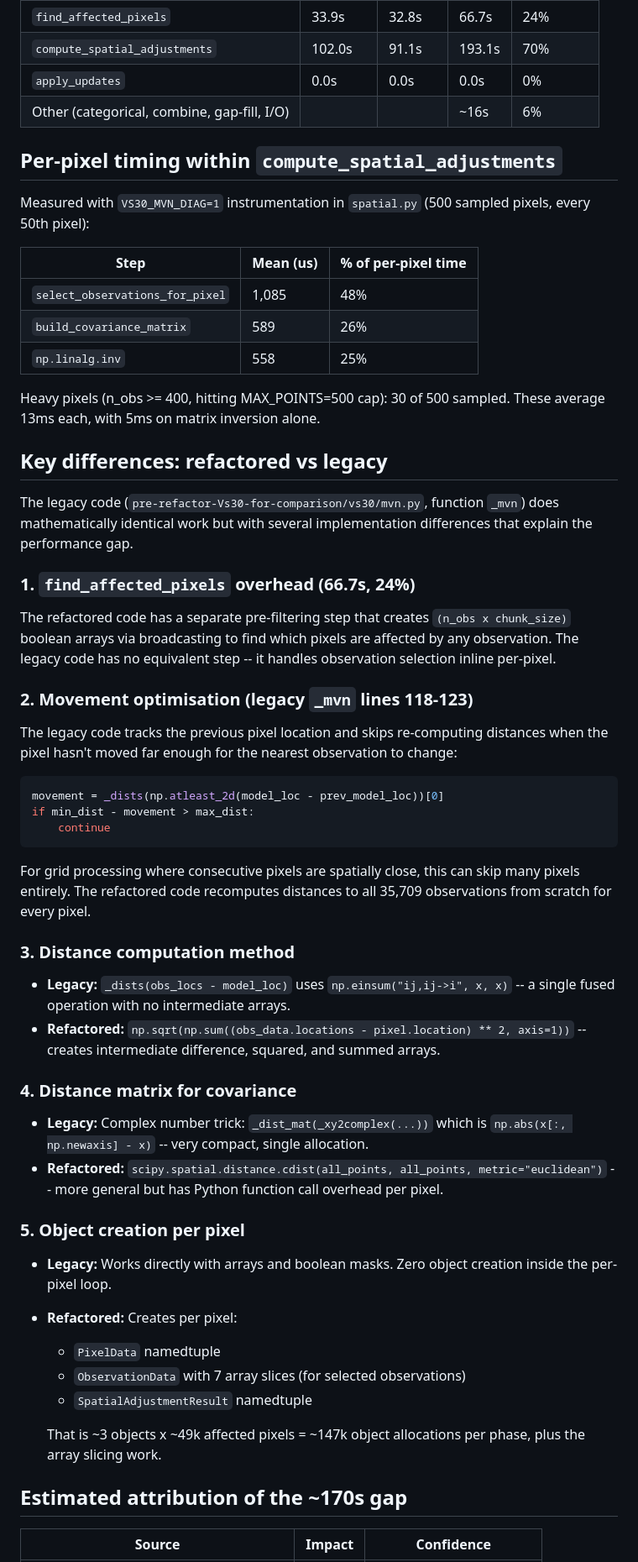
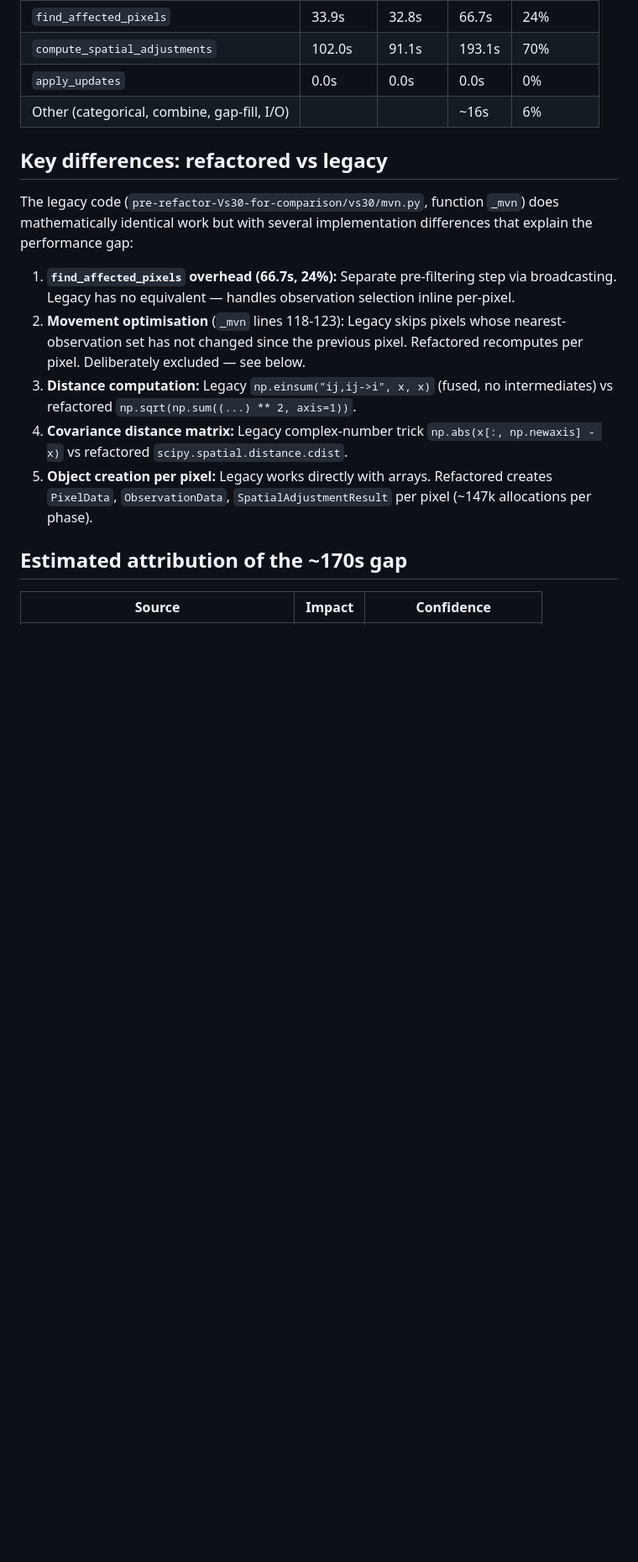
Before and after one commit to ucgmsim/Vs30, a Markdown page: dev/docs/mvn_performance_investigation.md, the part around one of its changes. Shown at 84% size. Drawn GitHub-style; blank space fills up the shorter version.

````diff
--- a/dev/docs/mvn_performance_investigation.md
+++ b/dev/docs/mvn_performance_investigation.md
@@ -23,74 +23,25 @@ Measured with `time.perf_counter()` instrumentation in `pipeline.py`:
 | `apply_updates`               | 0.0s    | 0.0s    | 0.0s   | 0%         |
 | Other (categorical, combine, gap-fill, I/O) | | | ~16s  | 6%         |
 
-## Per-pixel timing within `compute_spatial_adjustments`
-
-Measured with `VS30_MVN_DIAG=1` instrumentation in `spatial.py`
-(500 sampled pixels, every 50th pixel):
-
-| Step                         | Mean (us) | % of per-pixel time |
-|------------------------------|-----------|---------------------|
-| `select_observations_for_pixel` | 1,085  | 48%                 |
-| `build_covariance_matrix`       | 589    | 26%                 |
-| `np.linalg.inv`                 | 558    | 25%                 |
-
-Heavy pixels (n_obs >= 400, hitting MAX_POINTS=500 cap): 30 of 500 sampled.
-These average 13ms each, with 5ms on matrix inversion alone.
-
 ## Key differences: refactored vs legacy
 
 The legacy code (`pre-refactor-Vs30-for-comparison/vs30/mvn.py`, function
 `_mvn`) does mathematically identical work but with several implementation
-differences that explain the performance gap.
+differences that explain the performance gap:
 
-### 1. `find_affected_pixels` overhead (66.7s, 24%)
-
-The refactored code has a separate pre-filtering step that creates
-`(n_obs x chunk_size)` boolean arrays via broadcasting to find which pixels
-are affected by any observation. The legacy code has no equivalent step -- it
-handles observation selection inline per-pixel.
-
-### 2. Movement optimisation (legacy `_mvn` lines 118-123)
-
-The legacy code tracks the previous pixel location and skips re-computing
-distances when the pixel hasn't moved far enough for the nearest observation
-to change:
-
-```python
-movement = _dists(np.atleast_2d(model_loc - prev_model_loc))[0]
-if min_dist - movement > max_dist:
-    continue
-```
-
-For grid processing where consecutive pixels are spatially close, this can
-skip many pixels entirely. The refactored code recomputes distances to all
-35,709 observations from scratch for every pixel.
-
-### 3. Distance computation method
-
-- **Legacy:** `_dists(obs_locs - model_loc)` uses `np.einsum("ij,ij->i", x, x)`
-  -- a single fused operation with no intermediate arrays.
-- **Refactored:** `np.sqrt(np.sum((obs_data.locations - pixel.location) ** 2, axis=1))`
-  -- creates intermediate difference, squared, and summed arrays.
-
-### 4. Distance matrix for covariance
-
-- **Legacy:** Complex number trick: `_dist_mat(_xy2complex(...))` which is
-  `np.abs(x[:, np.newaxis] - x)` -- very compact, single allocation.
-- **Refactored:** `scipy.spatial.distance.cdist(all_points, all_points, metric="euclidean")`
-  -- more general but has Python function call overhead per pixel.
-
-### 5. Object creation per pixel
-
-- **Legacy:** Works directly with arrays and boolean masks. Zero object
-  creation inside the per-pixel loop.
-- **Refactored:** Creates per pixel:
-  - `PixelData` namedtuple
-  - `ObservationData` with 7 array slices (for selected observations)
-  - `SpatialAdjustmentResult` namedtuple
-
-  That is ~3 objects x ~49k affected pixels = ~147k object allocations per
-  phase, plus the array slicing work.
+1. **`find_affected_pixels` overhead (66.7s, 24%):** Separate pre-filtering
+   step via broadcasting. Legacy has no equivalent — handles observation
+   selection inline per-pixel.
+2. **Movement optimisation** (`_mvn` lines 118-123): Legacy skips pixels
+   whose nearest-observation set has not changed since the previous pixel.
+   Refactored recomputes per pixel. Deliberately excluded — see below.
+3. **Distance computation:** Legacy `np.einsum("ij,ij->i", x, x)` (fused, no
+   intermediates) vs refactored `np.sqrt(np.sum((...) ** 2, axis=1))`.
+4. **Covariance distance matrix:** Legacy complex-number trick
+   `np.abs(x[:, np.newaxis] - x)` vs refactored `scipy.spatial.distance.cdist`.
+5. **Object creation per pixel:** Legacy works directly with arrays.
+   Refactored creates `PixelData`, `ObservationData`, `SpatialAdjustmentResult`
+   per pixel (~147k allocations per phase).
 
 ## Estimated attribution of the ~170s gap
 
````
Also changed, not shown: other parts of dev/docs/mvn_performance_investigation.md (+6 -39 lines), dev/docs/foster_2019_benchmark_status.md (+4 -69 lines).
